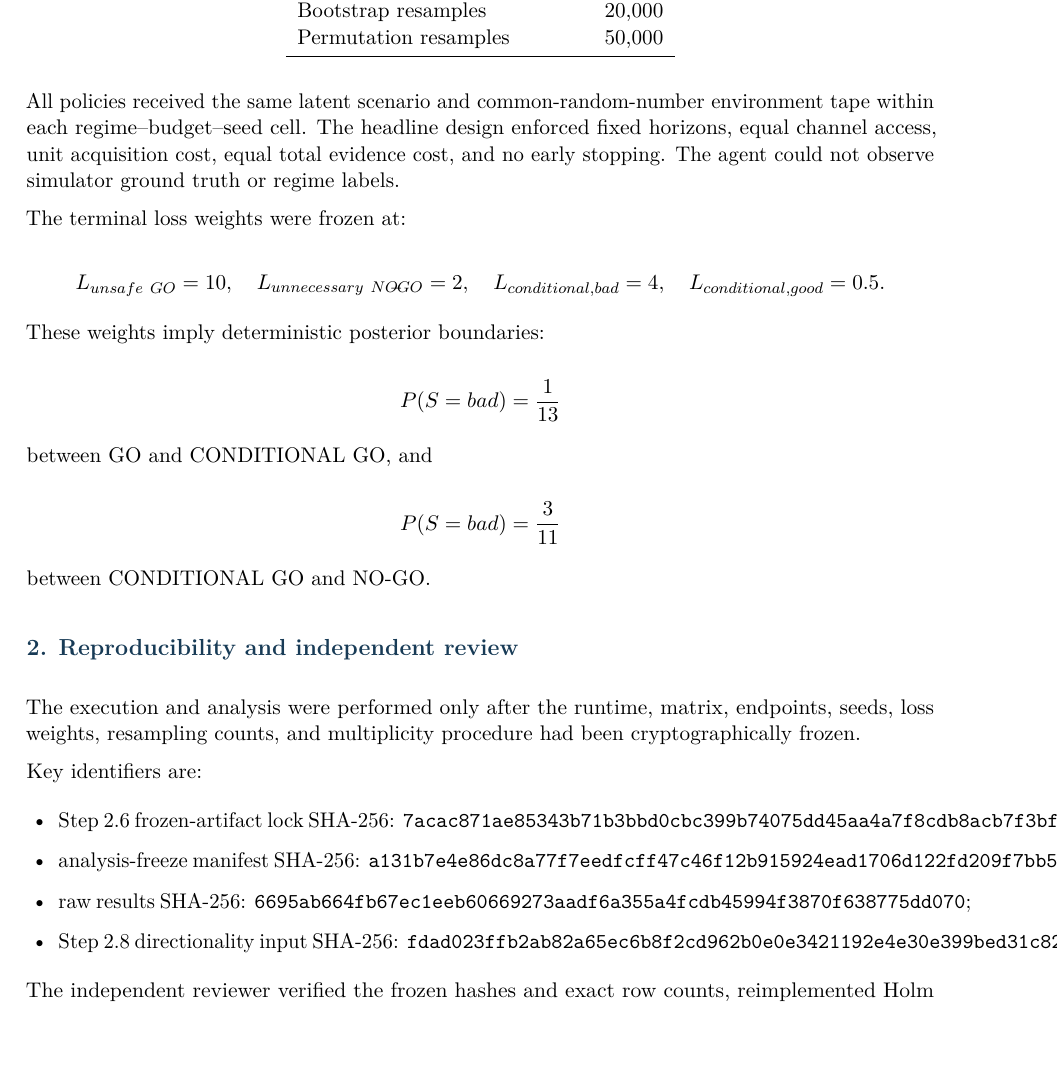
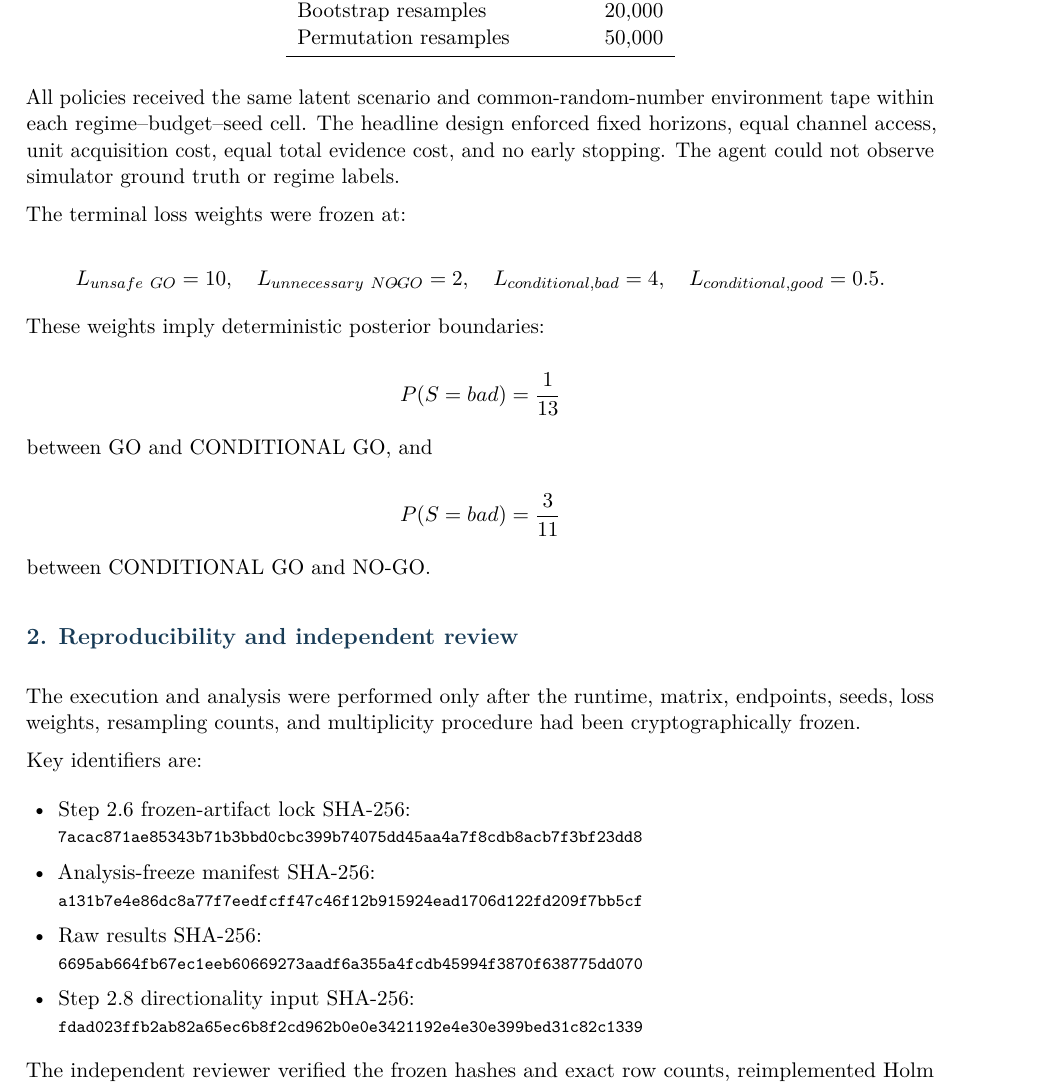
Before and after one commit to gharbonnier78/ed-pomdp, a LaTeX paper (paper/step2_closeout.tex): part of page 2 of 6, cut so that both start at the same text, the shorter picture padded with empty space. Compiled offline with pdfLaTeX.

Commit message:
Step 2.8: prevent close-out hash overflow

```diff
--- a/paper/step2_closeout.tex
+++ b/paper/step2_closeout.tex
@@ -27,12 +27,14 @@
 \cfoot{\thepage}
 \setlength{\parindent}{0pt}
 \setlength{\parskip}{0.55em}
+\setlength{\emergencystretch}{2em}
 \setlist[itemize]{leftmargin=1.5em,itemsep=0.25em,topsep=0.25em}
 \titleformat{\section}{\large\bfseries\color{deepblue}}{}{0pt}{}
 \titleformat{\subsection}{\normalsize\bfseries\color{deepblue}}{}{0pt}{}
 \newcommand{\edp}{ED-POMDP}
 \newcommand{\voi}{\texttt{CLM-VOI-001}}
 \newcommand{\eqclaim}{\texttt{CLM-EQ-001}}
+\newcommand{\hashline}[1]{\par\vspace{-0.35em}{\footnotesize\ttfamily #1}\par\vspace{-0.15em}}
 
 \title{\textbf{ED-POMDP Step 2 Benchmark Close-Out}\\
 \large Frozen confirmatory results, mechanism diagnosis, and claim adjudication}
@@ -110,10 +112,14 @@ The execution and analysis were performed only after the runtime, matrix, endpoi
 Key identifiers are:
 
 \begin{itemize}
-  \item Step 2.6 frozen-artifact lock SHA-256: \texttt{7acac871ae85343b71b3bbd0cbc399b74075dd45aa4a7f8cdb8acb7f3bf23dd8};
-  \item analysis-freeze manifest SHA-256: \texttt{a131b7e4e86dc8a77f7eedfcff47c46f12b915924ead1706d122fd209f7bb5cf};
-  \item raw results SHA-256: \texttt{6695ab664fb67ec1eeb60669273aadf6a355a4fcdb45994f3870f638775dd070};
-  \item Step 2.8 directionality input SHA-256: \texttt{fdad023ffb2ab82a65ec6b8f2cd962b0e0e3421192e4e30e399bed31c82c1339}.
+  \item Step 2.6 frozen-artifact lock SHA-256:
+  \hashline{7acac871ae85343b71b3bbd0cbc399b74075dd45aa4a7f8cdb8acb7f3bf23dd8}
+  \item Analysis-freeze manifest SHA-256:
+  \hashline{a131b7e4e86dc8a77f7eedfcff47c46f12b915924ead1706d122fd209f7bb5cf}
+  \item Raw results SHA-256:
+  \hashline{6695ab664fb67ec1eeb60669273aadf6a355a4fcdb45994f3870f638775dd070}
+  \item Step 2.8 directionality input SHA-256:
+  \hashline{fdad023ffb2ab82a65ec6b8f2cd962b0e0e3421192e4e30e399bed31c82c1339}
 \end{itemize}
 
 The independent reviewer verified the frozen hashes and exact row counts, reimplemented Holm step-down with zero discrepancies over all 240 adjusted values, and independently recomputed every row of the Step 2.7 post-hoc directionality table.
```
